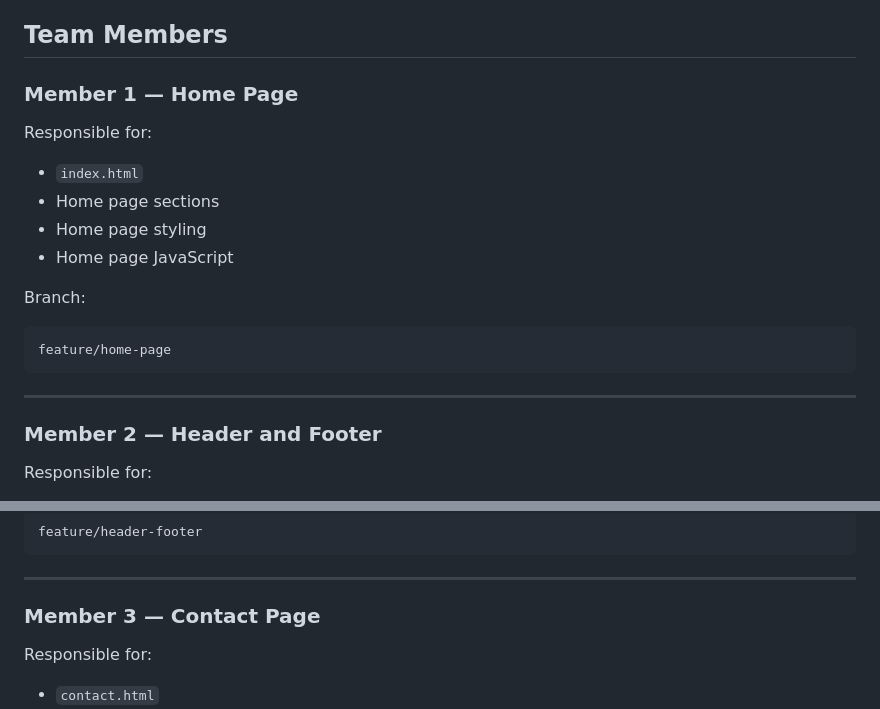
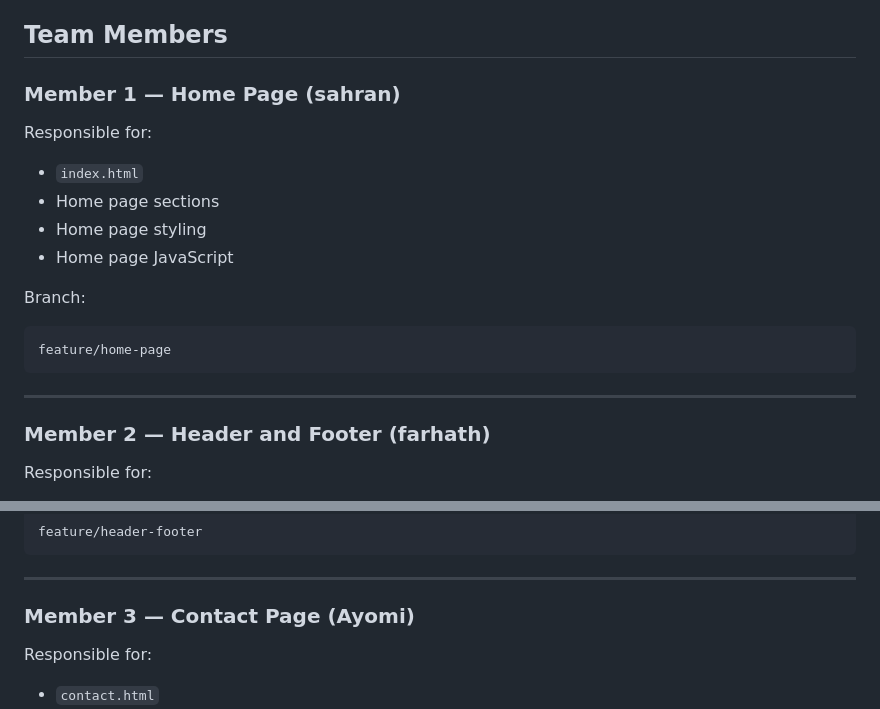
Before and after one commit to Sahran-mhd/web-project, a Markdown page: README.md, 2 parts joined by grey strips. Drawn GitHub-style.

Commit message:
Add member names to team section in README
Updated team member names in README.md.

```diff
--- a/README.md
+++ b/README.md
@@ -10,7 +10,7 @@ This is a small team project developed using:
 
 ## Team Members
 
-### Member 1 — Home Page
+### Member 1 — Home Page (sahran)
 
 Responsible for:
 
@@ -27,7 +27,7 @@ feature/home-page
 
 ---
 
-### Member 2 — Header and Footer
+### Member 2 — Header and Footer (farhath)
 
 Responsible for:
 
@@ -45,7 +45,7 @@ feature/header-footer
 
 ---
 
-### Member 3 — Contact Page
+### Member 3 — Contact Page (Ayomi)
 
 Responsible for:
 
```
